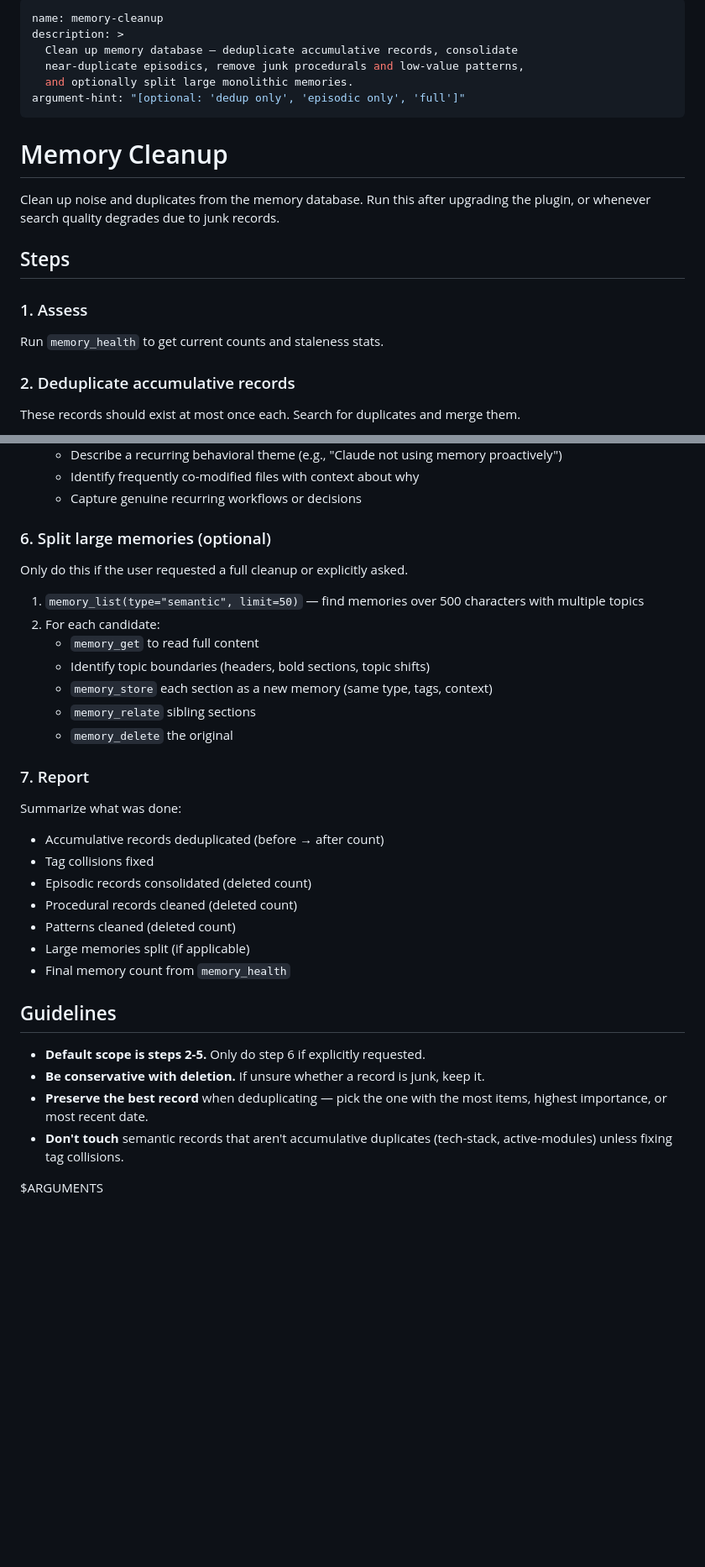
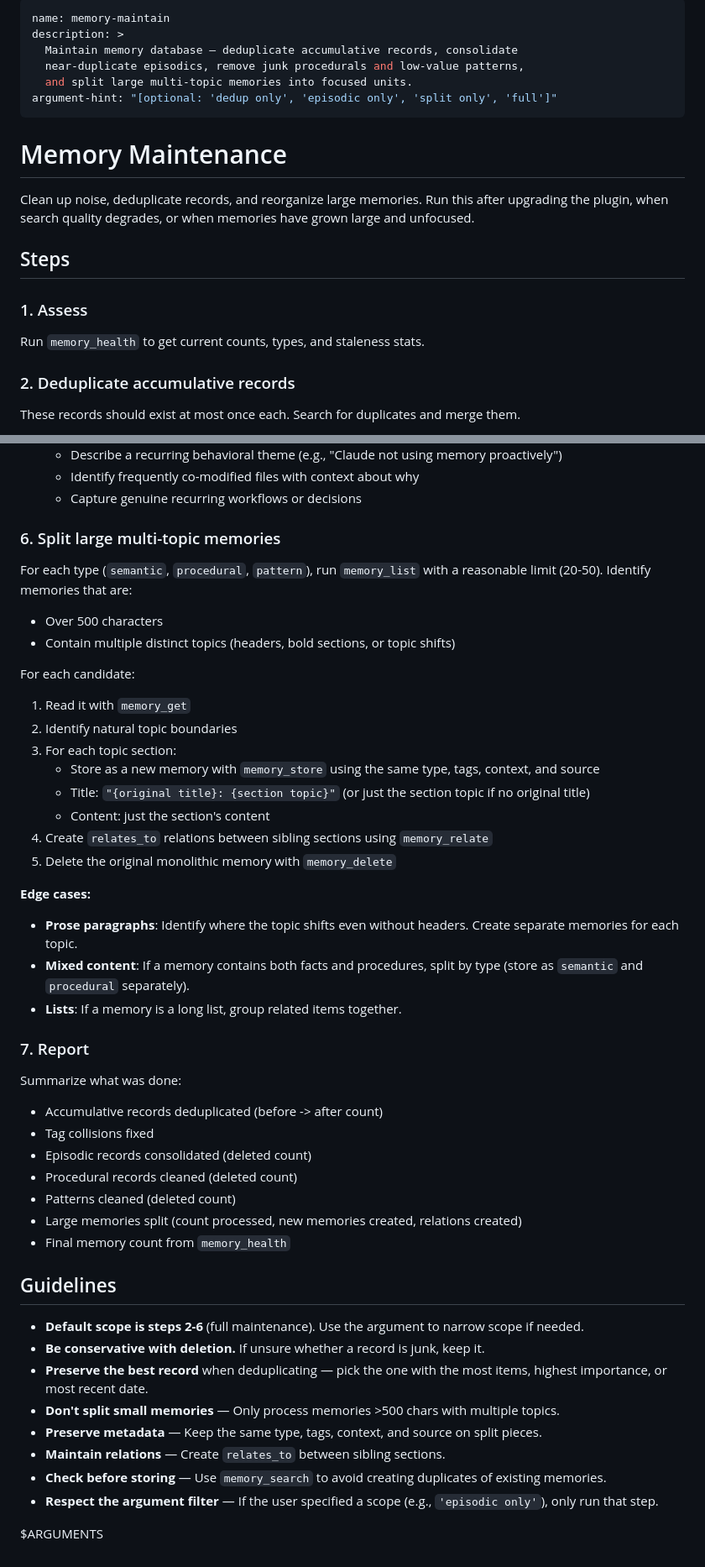
Before and after one commit to d2a8k3u/claude-code-memory, a Markdown page: skills/memory-maintain/SKILL.md, 2 parts joined by grey strips. Shown at 84% size. Drawn GitHub-style; blank space fills up the shorter version.

Commit message:
feat(memory): consolidate cleanup and reorganization into maintenance

```diff
--- a/skills/memory-cleanup/SKILL.md
+++ b/skills/memory-maintain/SKILL.md
@@ -1,21 +1,21 @@
 ---
-name: memory-cleanup
+name: memory-maintain
 description: >
-  Clean up memory database — deduplicate accumulative records, consolidate
+  Maintain memory database — deduplicate accumulative records, consolidate
   near-duplicate episodics, remove junk procedurals and low-value patterns,
-  and optionally split large monolithic memories.
-argument-hint: "[optional: 'dedup only', 'episodic only', 'full']"
+  and split large multi-topic memories into focused units.
+argument-hint: "[optional: 'dedup only', 'episodic only', 'split only', 'full']"
 ---
 
-# Memory Cleanup
+# Memory Maintenance
 
-Clean up noise and duplicates from the memory database. Run this after upgrading the plugin, or whenever search quality degrades due to junk records.
+Clean up noise, deduplicate records, and reorganize large memories. Run this after upgrading the plugin, when search quality degrades, or when memories have grown large and unfocused.
 
 ## Steps
 
 ### 1. Assess
 
-Run `memory_health` to get current counts and staleness stats.
+Run `memory_health` to get current counts, types, and staleness stats.
 
 ### 2. Deduplicate accumulative records
 
@@ -70,34 +70,48 @@ These records should exist at most once each. Search for duplicates and merge th
    - Identify frequently co-modified files with context about why
    - Capture genuine recurring workflows or decisions
 
-### 6. Split large memories (optional)
+### 6. Split large multi-topic memories
 
-Only do this if the user requested a full cleanup or explicitly asked.
+For each type (`semantic`, `procedural`, `pattern`), run `memory_list` with a reasonable limit (20-50). Identify memories that are:
+- Over 500 characters
+- Contain multiple distinct topics (headers, bold sections, or topic shifts)
 
-1. `memory_list(type="semantic", limit=50)` — find memories over 500 characters with multiple topics
-2. For each candidate:
-   - `memory_get` to read full content
-   - Identify topic boundaries (headers, bold sections, topic shifts)
-   - `memory_store` each section as a new memory (same type, tags, context)
-   - `memory_relate` sibling sections
-   - `memory_delete` the original
+For each candidate:
+
+1. Read it with `memory_get`
+2. Identify natural topic boundaries
+3. For each topic section:
+   - Store as a new memory with `memory_store` using the same type, tags, context, and source
+   - Title: `"{original title}: {section topic}"` (or just the section topic if no original title)
+   - Content: just the section's content
+4. Create `relates_to` relations between sibling sections using `memory_relate`
+5. Delete the original monolithic memory with `memory_delete`
+
+**Edge cases:**
+- **Prose paragraphs**: Identify where the topic shifts even without headers. Create separate memories for each topic.
+- **Mixed content**: If a memory contains both facts and procedures, split by type (store as `semantic` and `procedural` separately).
+- **Lists**: If a memory is a long list, group related items together.
 
 ### 7. Report
 
 Summarize what was done:
-- Accumulative records deduplicated (before → after count)
+- Accumulative records deduplicated (before -> after count)
 - Tag collisions fixed
 - Episodic records consolidated (deleted count)
 - Procedural records cleaned (deleted count)
 - Patterns cleaned (deleted count)
-- Large memories split (if applicable)
+- Large memories split (count processed, new memories created, relations created)
 - Final memory count from `memory_health`
 
 ## Guidelines
 
-- **Default scope is steps 2-5.** Only do step 6 if explicitly requested.
+- **Default scope is steps 2-6** (full maintenance). Use the argument to narrow scope if needed.
 - **Be conservative with deletion.** If unsure whether a record is junk, keep it.
 - **Preserve the best record** when deduplicating — pick the one with the most items, highest importance, or most recent date.
-- **Don't touch** semantic records that aren't accumulative duplicates (tech-stack, active-modules) unless fixing tag collisions.
+- **Don't split small memories** — Only process memories >500 chars with multiple topics.
+- **Preserve metadata** — Keep the same type, tags, context, and source on split pieces.
+- **Maintain relations** — Create `relates_to` between sibling sections.
+- **Check before storing** — Use `memory_search` to avoid creating duplicates of existing memories.
+- **Respect the argument filter** — If the user specified a scope (e.g., `'episodic only'`), only run that step.
 
 $ARGUMENTS
```
Also changed, not shown: skills/memory-reorganize/SKILL.md (deleted, +0 -68 lines).
